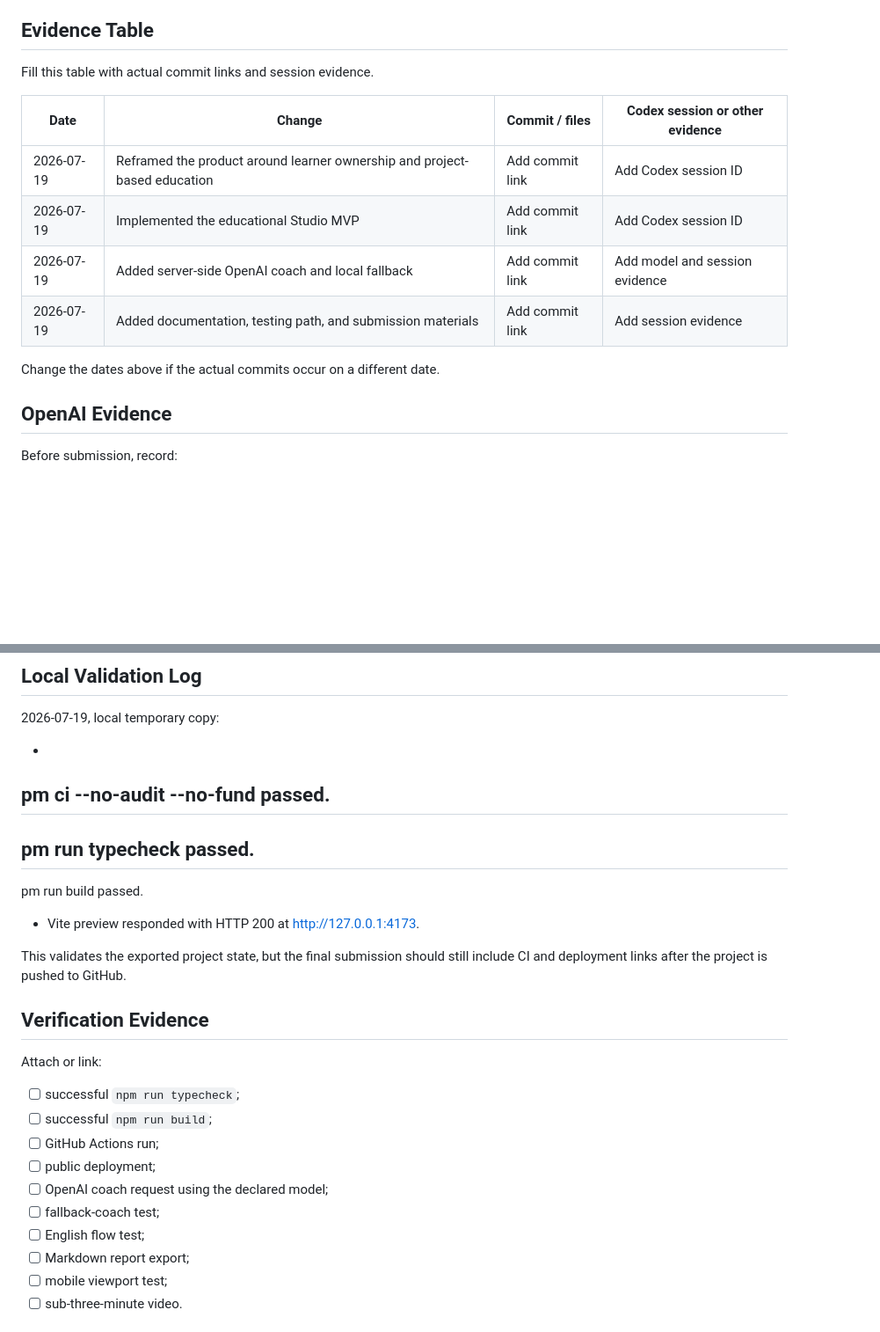
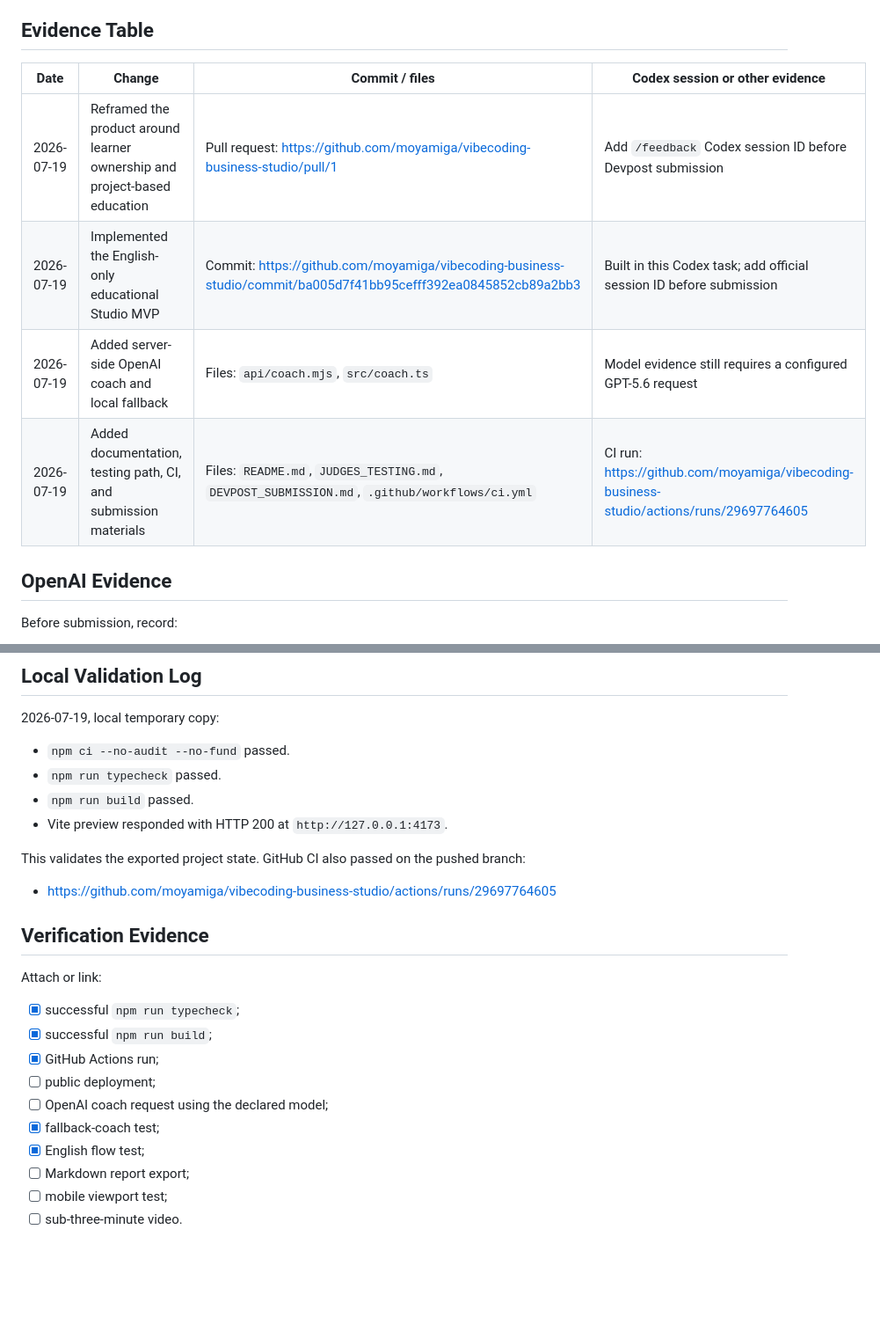
Before and after one commit to moyamiga/vibecoding-business-studio, a Markdown page: BUILD_WEEK_EVIDENCE.md, 2 parts joined by grey strips. Shown at 88% size. Rendered like a GitHub page; blank space fills up the shorter version.

Commit message:
docs: record build week validation evidence

```diff
--- a/BUILD_WEEK_EVIDENCE.md
+++ b/BUILD_WEEK_EVIDENCE.md
@@ -52,16 +52,12 @@ sessions covering:
 
 ## Evidence Table
 
-Fill this table with actual commit links and session evidence.
-
 | Date | Change | Commit / files | Codex session or other evidence |
 | --- | --- | --- | --- |
-| 2026-07-19 | Reframed the product around learner ownership and project-based education | Add commit link | Add Codex session ID |
-| 2026-07-19 | Implemented the educational Studio MVP | Add commit link | Add Codex session ID |
-| 2026-07-19 | Added server-side OpenAI coach and local fallback | Add commit link | Add model and session evidence |
-| 2026-07-19 | Added documentation, testing path, and submission materials | Add commit link | Add session evidence |
-
-Change the dates above if the actual commits occur on a different date.
+| 2026-07-19 | Reframed the product around learner ownership and project-based education | Pull request: https://github.com/moyamiga/vibecoding-business-studio/pull/1 | Add `/feedback` Codex session ID before Devpost submission |
+| 2026-07-19 | Implemented the English-only educational Studio MVP | Commit: https://github.com/moyamiga/vibecoding-business-studio/commit/ba005d7f41bb95cefff392ea0845852cb89a2bb3 | Built in this Codex task; add official session ID before submission |
+| 2026-07-19 | Added server-side OpenAI coach and local fallback | Files: `api/coach.mjs`, `src/coach.ts` | Model evidence still requires a configured GPT-5.6 request |
+| 2026-07-19 | Added documentation, testing path, CI, and submission materials | Files: `README.md`, `JUDGES_TESTING.md`, `DEVPOST_SUBMISSION.md`, `.github/workflows/ci.yml` | CI run: https://github.com/moyamiga/vibecoding-business-studio/actions/runs/29697764605 |
 
 ## OpenAI Evidence
 
@@ -94,27 +90,26 @@ owner:
 
 2026-07-19, local temporary copy:
 
--
-pm ci --no-audit --no-fund passed.
--
-pm run typecheck passed.
--
-pm run build passed.
-- Vite preview responded with HTTP 200 at http://127.0.0.1:4173.
+- `npm ci --no-audit --no-fund` passed.
+- `npm run typecheck` passed.
+- `npm run build` passed.
+- Vite preview responded with HTTP 200 at `http://127.0.0.1:4173`.
 
-This validates the exported project state, but the final submission should still include CI and deployment links after the project is pushed to GitHub.
+This validates the exported project state. GitHub CI also passed on the pushed branch:
+
+- https://github.com/moyamiga/vibecoding-business-studio/actions/runs/29697764605
 
 ## Verification Evidence
 
 Attach or link:
 
-- [ ] successful `npm run typecheck`;
-- [ ] successful `npm run build`;
-- [ ] GitHub Actions run;
+- [x] successful `npm run typecheck`;
+- [x] successful `npm run build`;
+- [x] GitHub Actions run;
 - [ ] public deployment;
 - [ ] OpenAI coach request using the declared model;
-- [ ] fallback-coach test;
-- [ ] English flow test;
+- [x] fallback-coach test;
+- [x] English flow test;
 - [ ] Markdown report export;
 - [ ] mobile viewport test;
 - [ ] sub-three-minute video.
```
